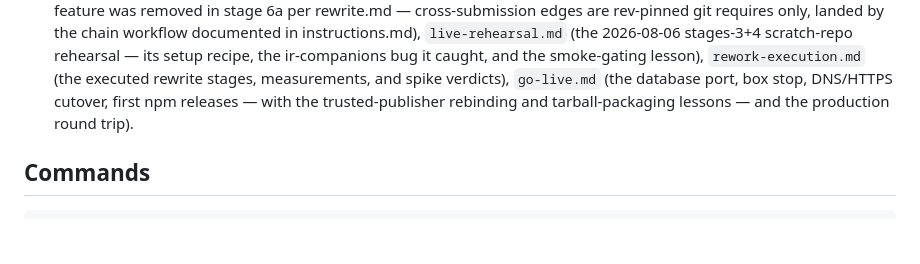
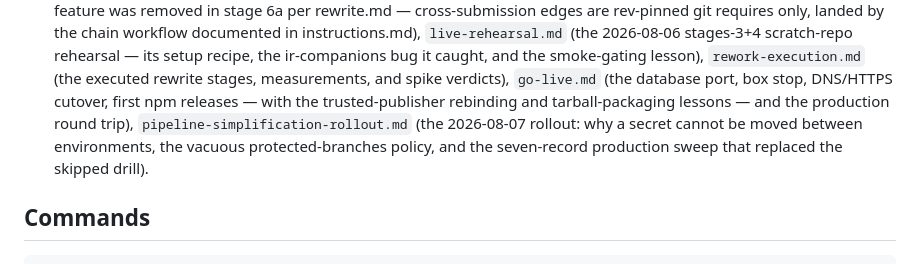
Before and after one commit to lax-archive/lax, a Markdown page: CLAUDE.md, the part around the change. Rendered like a GitHub page; blank space fills up the shorter version.

```diff
--- a/CLAUDE.md
+++ b/CLAUDE.md
@@ -52,7 +52,10 @@ prefer them over inferring intent from the current code.
   executed rewrite stages, measurements, and spike verdicts), `go-live.md`
   (the database port, box stop, DNS/HTTPS cutover, first npm releases —
   with the trusted-publisher rebinding and tarball-packaging lessons —
-  and the production round trip).
+  and the production round trip), `pipeline-simplification-rollout.md`
+  (the 2026-08-07 rollout: why a secret cannot be moved between
+  environments, the vacuous protected-branches policy, and the
+  seven-record production sweep that replaced the skipped drill).
 
 ## Commands
 
```
Also changed, not shown: TODO.md (+10 -8 lines), history/pipeline-simplification-rollout.md (added, +75 -0 lines).
